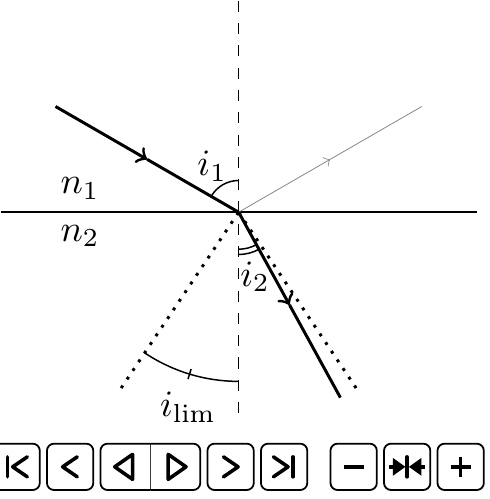
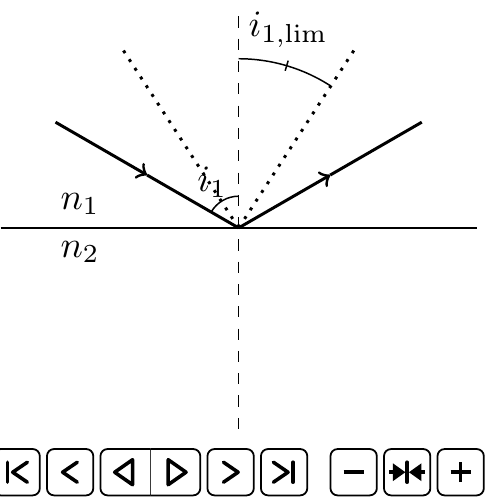
Before and after one commit to jjfPCSI1/animations_latex, a LaTeX figure (minimaliste.tex, which reads PS/animation_reflexion_totale.tex): the whole page. Compiled offline with pdfLaTeX; the source files are stored in an older character set and shown here as Unicode.

Commit message:
Réflexion totale

```diff
--- /dev/null
+++ b/PS/animation_reflexion_totale.tex
@@ -0,0 +1,55 @@
+\begin{animateinline}[autoplay,loop,controls]{2}
+    \multiframe{36}{iangle=60+5}{
+    	\begin{tikzpicture}[declare function={
+    	firstCut(\x) = (\x > 90)*(0-180) + \x ;     % Ces deux fonctions permettent de
+    	secondCut(\x)= (\x > 90) *(180 - 2*\x) + \x ;% se ramener entre 0 et 90
+    	sortie(\x)   = asin(sin(\x)*1.8) ;
+    	ilim(\x)   = asin(sin(\x)/1.8) ;
+    	}]
+    		% On se ramène entre 0 et 180
+            \pgfmathsetmacro{\ANGLE}{firstCut(\iangle)}
+            \pgfmathsetmacro{\ABSANGLE}{int(abs(\ANGLE))}
+            %\pgfmathsetmacro{\ANGLE}{secondCut(\ANGLE)}
+            % Angle limite
+            \pgfmathsetmacro{\ILIM}{int(ilim(90))}
+            % L'interface
+    	    \draw (-2.25,0) -- (2.25,0) ;
+    	    % La normale
+    	    \draw [dashed] (0,2) -- (0,-2) ;
+    	    % Le rayon incident
+    		\draw [thick,->,rotate={90+\ANGLE}] (2,0)  -- (1,0) ;
+    		\draw [thick,rotate={90+\ANGLE}] (1,0) -- (0,0) ;
+    		% Le rayon réfléchi
+    		\ifthenelse{\ABSANGLE>\ILIM}{
+    			\draw [thick,rotate={90-\ANGLE}] (2,0) -- (1,0) ;
+    			\draw [thick,<-,rotate={90-\ANGLE}] (1,0) -- (0,0) ;
+    		}{
+    			\draw [help lines,rotate={90-\ANGLE}] (2,0) -- (1,0) ;
+    			\draw [help lines,<-,rotate={90-\ANGLE}] (1,0) -- (0,0) ;
+	            % Angle réfracté en sortie
+    	        \pgfmathsetmacro{\ANGLEs}{sortie(\ANGLE)}
+	    		% Le rayon réfracté
+    			\draw [thick,rotate={-90+\ANGLEs}] (2,0) -- (1,0) ;
+    			\draw [thick,<-,rotate={-90+\ANGLEs}] (1,0) -- (0,0) ;
+	    		% L'angle réflacté
+    			\draw (0,-0.35) arc (-90:-90+\ANGLEs:0.35) ;
+    			\draw (0,-0.4) arc (-90:-90+\ANGLEs:0.4) ;
+    			\draw [rotate={-90+\ANGLEs/2}] (0.63,0) node {$i_2$} ;
+    		}
+    		% Le cône limite
+    		\draw [thick,dotted,rotate={90+\ILIM}] (2,0) -- (0,0) ;
+    		\draw [thick,dotted,rotate={90-\ILIM}] (2,0) -- (0,0) ;
+    		% L'angle incident
+    		\draw (0,0.3) arc (90:90+\ANGLE:0.3) ;
+    		\draw [rotate={\ANGLE/2}] (0,0.5) node {$i_1$} ;
+    		% L'angle limite
+%    		\draw (0,-1.55) arc (-90:-90+\ILIM:1.55) ;
+    		\draw (0,1.6) arc (90:90-\ILIM:1.6) ;
+%    		\draw (0,-1.65) arc (-90:-90+\ILIM:1.65) ;
+    		\draw [rotate={90-\ILIM/2}] (1.55,0) -- (1.65,0) node [above] {$i\e{1,lim}$} ;
+    		% Légendes
+    		\draw (-1.5,0) node [above] {$n_1$} ;
+    		\draw (-1.5,0) node [below] {$n_2$} ;
+    	\end{tikzpicture}
+    }
+\end{animateinline}
--- a/minimaliste.tex
+++ b/minimaliste.tex
@@ -13,6 +13,7 @@
 %\input{PS/animation_hemicylindre_plexiglas.tex}
 %\input{PS/animation_refraction_Descartes.tex}
 %\input{PS/animation_refraction_retour.tex}
-\input{PS/animation_refraction_limite.tex}
+%\input{PS/animation_refraction_limite.tex}
+\input{PS/animation_reflexion_totale.tex}
 
 \end{document}
```
Also changed, not shown: minimaliste.pdf.
